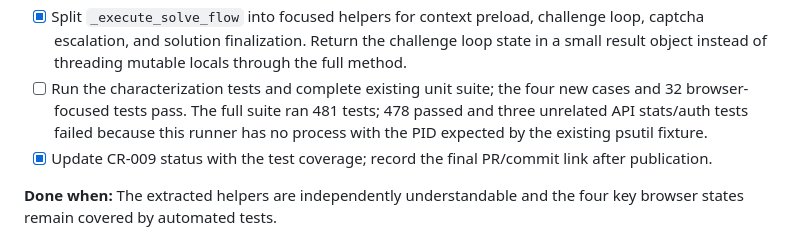
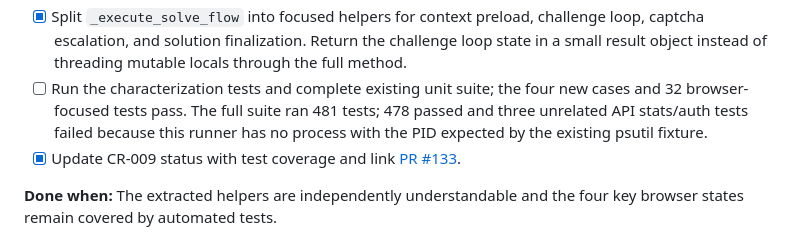
Before and after one commit to rpeters1430/solverr, a Markdown page: Improvement Plans/SOLVERR_IMPROVEMENT_PLAN_2026-10-28.md, the part around the change. GitHub-like rendering.

Commit message:
docs: link CR-009 status to pull request

```diff
--- a/Improvement Plans/SOLVERR_IMPROVEMENT_PLAN_2026-10-28.md
+++ b/Improvement Plans/SOLVERR_IMPROVEMENT_PLAN_2026-10-28.md
@@ -59,7 +59,7 @@
 - [x] Run the new tests against the current implementation and record the expected outcomes before changing control flow; all four passed before the refactor.
 - [x] Split `_execute_solve_flow` into focused helpers for context preload, challenge loop, captcha escalation, and solution finalization. Return the challenge loop state in a small result object instead of threading mutable locals through the full method.
 - [ ] Run the characterization tests and complete existing unit suite; the four new cases and 32 browser-focused tests pass. The full suite ran 481 tests; 478 passed and three unrelated API stats/auth tests failed because this runner has no process with the PID expected by the existing psutil fixture.
-- [x] Update CR-009 status with the test coverage; record the final PR/commit link after publication.
+- [x] Update CR-009 status with test coverage and link [PR #133](https://github.com/rpeters1430/solverr/pull/133).
 
 **Done when:** The extracted helpers are independently understandable and the four key browser states remain covered by automated tests.
 
```
